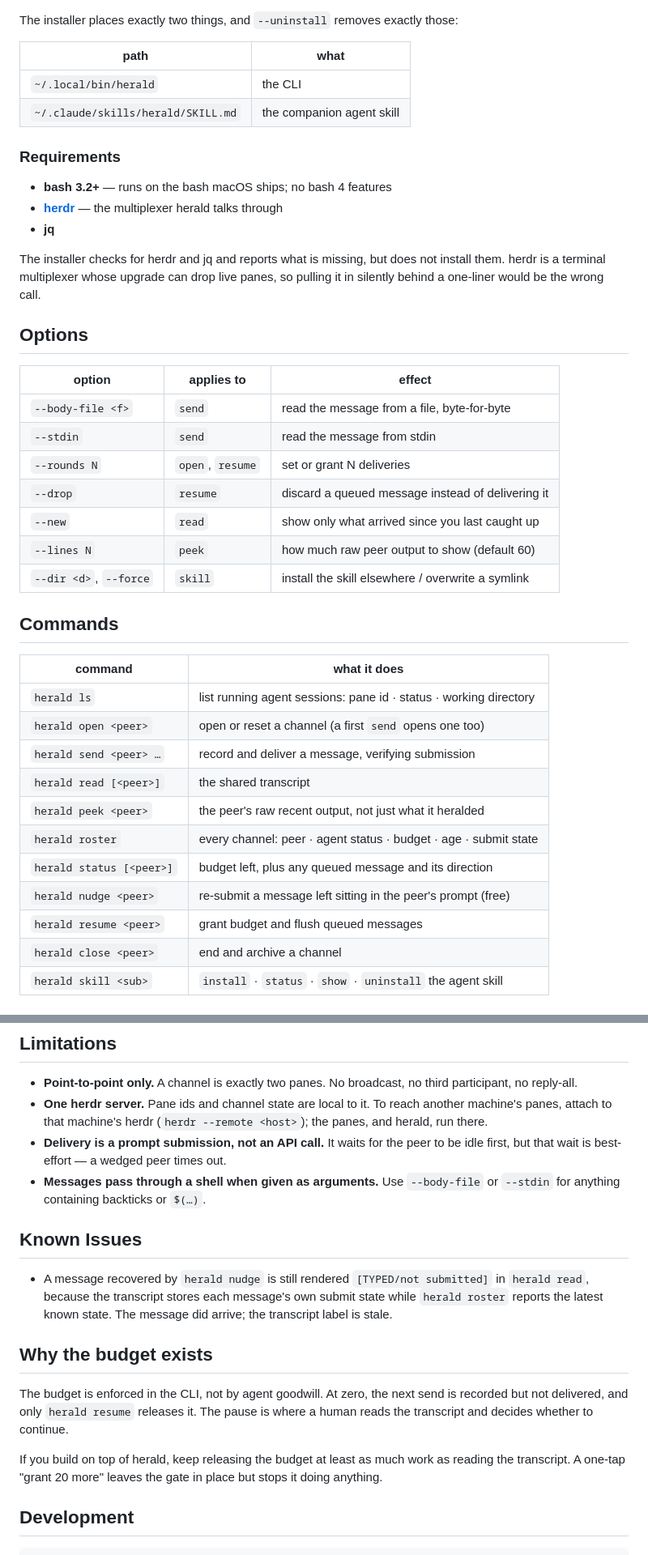
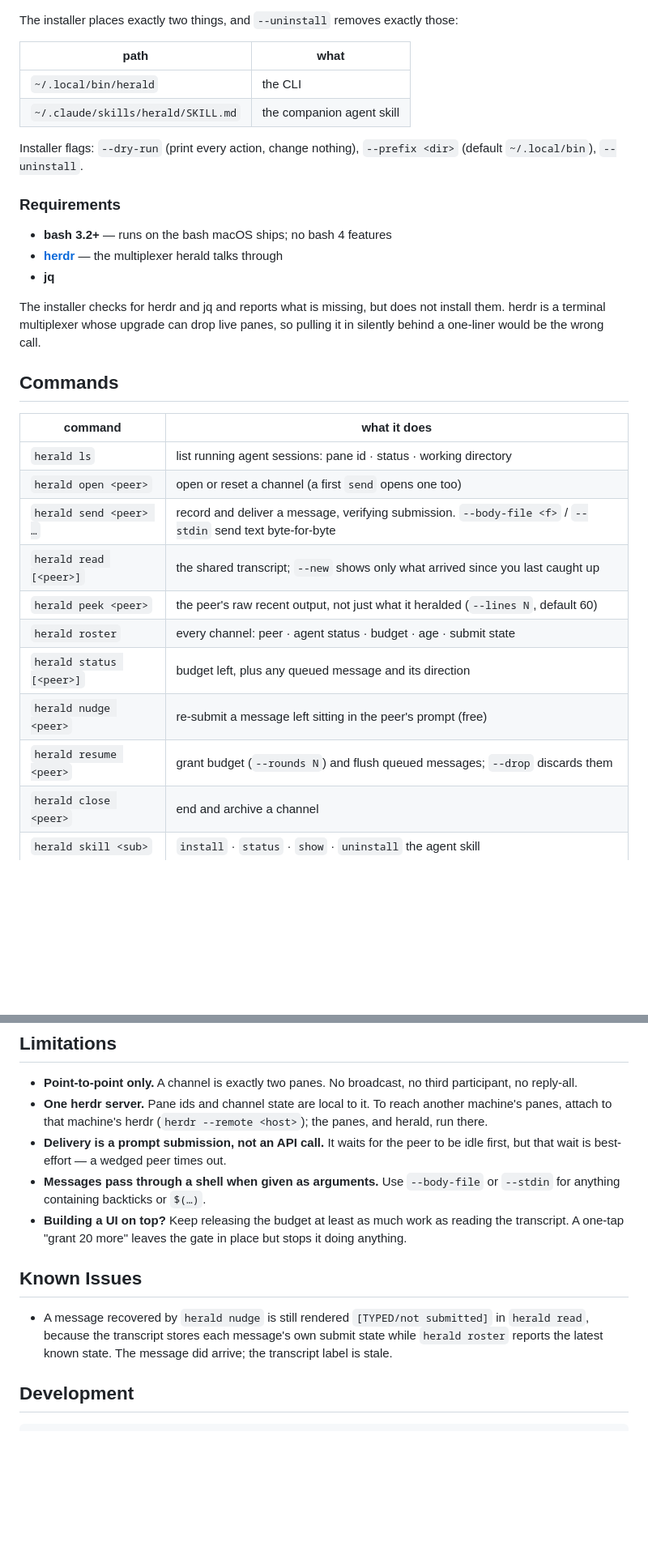
Before and after one commit to budhash/herald, a Markdown page: README.md, 2 parts joined by grey strips. Shown at 81% size. Rendered like a GitHub page; blank space fills up the shorter version.

Commit message:
docs: simplify the README
Dropped the Options table (it restated what Commands and --help already say,
with the two non-obvious flags folded into the Commands rows instead), the
clone install variant (Development covers working from a clone), and the
'Why the budget exists' section, which repeated the Summary. The one piece of
that section worth keeping — the warning to anyone building a UI on top — moved
into Limitations, where an integrator will actually look.

```diff
--- a/README.md
+++ b/README.md
@@ -88,6 +88,9 @@ The installer places exactly two things, and `--uninstall` removes exactly those
 | `~/.local/bin/herald` | the CLI |
 | `~/.claude/skills/herald/SKILL.md` | the companion agent skill |
 
+Installer flags: `--dry-run` (print every action, change nothing), `--prefix <dir>`
+(default `~/.local/bin`), `--uninstall`.
+
 ### Requirements
 
 - **bash 3.2+** — runs on the bash macOS ships; no bash 4 features
@@ -98,31 +101,19 @@ The installer checks for herdr and jq and reports what is missing, but does not
 install them. herdr is a terminal multiplexer whose upgrade can drop live panes,
 so pulling it in silently behind a one-liner would be the wrong call.
 
-## Options
-
-| option | applies to | effect |
-|---|---|---|
-| `--body-file <f>` | `send` | read the message from a file, byte-for-byte |
-| `--stdin` | `send` | read the message from stdin |
-| `--rounds N` | `open`, `resume` | set or grant N deliveries |
-| `--drop` | `resume` | discard a queued message instead of delivering it |
-| `--new` | `read` | show only what arrived since you last caught up |
-| `--lines N` | `peek` | how much raw peer output to show (default 60) |
-| `--dir <d>`, `--force` | `skill` | install the skill elsewhere / overwrite a symlink |
-
 ## Commands
 
 | command | what it does |
 |---|---|
 | `herald ls` | list running agent sessions: pane id · status · working directory |
 | `herald open <peer>` | open or reset a channel (a first `send` opens one too) |
-| `herald send <peer> …` | record and deliver a message, verifying submission |
-| `herald read [<peer>]` | the shared transcript |
-| `herald peek <peer>` | the peer's raw recent output, not just what it heralded |
+| `herald send <peer> …` | record and deliver a message, verifying submission. `--body-file <f>` / `--stdin` send text byte-for-byte |
+| `herald read [<peer>]` | the shared transcript; `--new` shows only what arrived since you last caught up |
+| `herald peek <peer>` | the peer's raw recent output, not just what it heralded (`--lines N`, default 60) |
 | `herald roster` | every channel: peer · agent status · budget · age · submit state |
 | `herald status [<peer>]` | budget left, plus any queued message and its direction |
 | `herald nudge <peer>` | re-submit a message left sitting in the peer's prompt (free) |
-| `herald resume <peer>` | grant budget and flush queued messages |
+| `herald resume <peer>` | grant budget (`--rounds N`) and flush queued messages; `--drop` discards them |
 | `herald close <peer>` | end and archive a channel |
 | `herald skill <sub>` | `install` · `status` · `show` · `uninstall` the agent skill |
 
@@ -194,6 +185,9 @@ owns that path, it says so and stops. `--force` overrides; `--dir` relocates.
   idle first, but that wait is best-effort — a wedged peer times out.
 - **Messages pass through a shell when given as arguments.** Use `--body-file` or
   `--stdin` for anything containing backticks or `$(…)`.
+- **Building a UI on top?** Keep releasing the budget at least as much work as
+  reading the transcript. A one-tap "grant 20 more" leaves the gate in place but
+  stops it doing anything.
 
 ## Known Issues
 
@@ -201,16 +195,6 @@ owns that path, it says so and stops. `--force` overrides; `--dir` relocates.
   in `herald read`, because the transcript stores each message's own submit state
   while `herald roster` reports the latest known state. The message did arrive;
   the transcript label is stale.
-
-## Why the budget exists
-
-The budget is enforced in the CLI, not by agent goodwill. At zero, the next send
-is recorded but not delivered, and only `herald resume` releases it. The pause is
-where a human reads the transcript and decides whether to continue.
-
-If you build on top of herald, keep releasing the budget at least as much work as
-reading the transcript. A one-tap "grant 20 more" leaves the gate in place but
-stops it doing anything.
 
 ## Development
 
```
